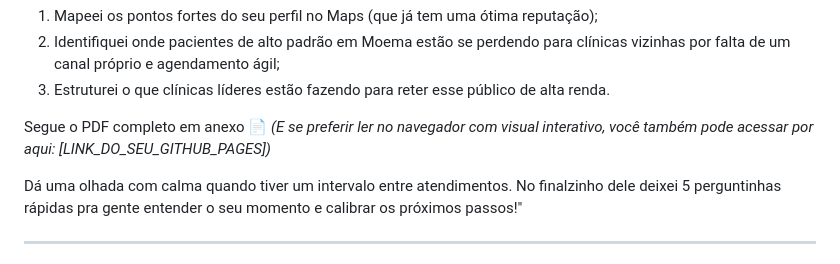
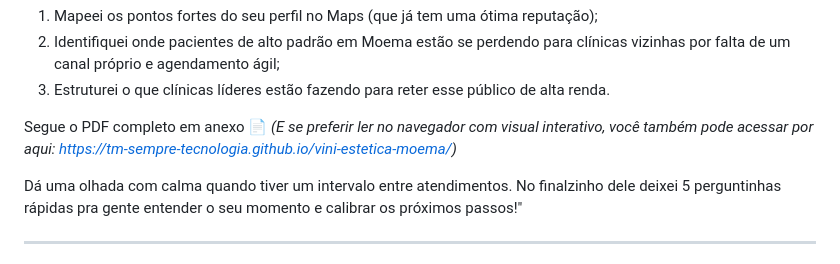
Before and after one commit to TM-SEMPRE-TECNOLOGIA/vini-estetica-moema, a Markdown page: ROTEIRO_MENSAGENS_WHATSAPP.md, the part around the change. GitHub-like rendering.

Commit message:
docs: atualiza roteiro com link oficial e melhorias no index

```diff
--- a/ROTEIRO_MENSAGENS_WHATSAPP.md
+++ b/ROTEIRO_MENSAGENS_WHATSAPP.md
@@ -19,7 +19,7 @@ Preparei um material bem direto e dinâmico, sem rodeios técnicos complicados:
 3. Estruturei o que clínicas líderes estão fazendo para reter esse público de alta renda.
 
 Segue o PDF completo em anexo 📄
-*(E se preferir ler no navegador com visual interativo, você também pode acessar por aqui: [LINK_DO_SEU_GITHUB_PAGES])*
+*(E se preferir ler no navegador com visual interativo, você também pode acessar por aqui: https://tm-sempre-tecnologia.github.io/vini-estetica-moema/)*
 
 Dá uma olhada com calma quando tiver um intervalo entre atendimentos. No finalzinho dele deixei 5 perguntinhas rápidas pra gente entender o seu momento e calibrar os próximos passos!"
 
```
